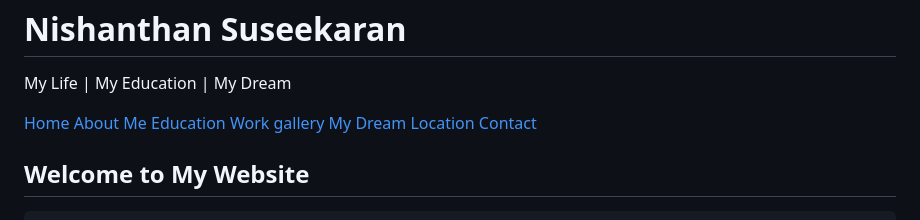
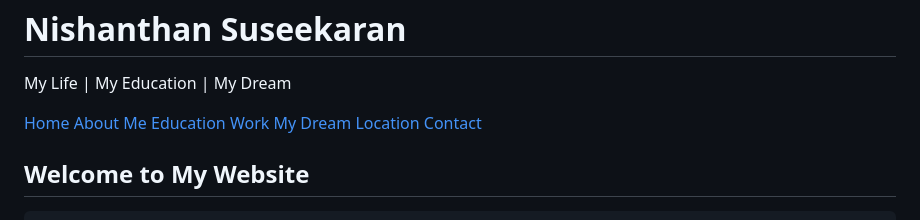
Before and after one commit to nishanthan-ur/my-personal-website-, a Markdown page: README.md, the part around the change. Drawn GitHub-style.

```diff
--- a/README.md
+++ b/README.md
@@ -179,7 +179,6 @@
     <a href="#about">About Me</a>
     <a href="#education">Education</a>
     <a href="#work">Work</a>
-    <a href="#gallery">gallery</a>
     <a href="#dream">My Dream</a>
     <a href="#location">Location</a>
     <a href="#contact">Contact</a>
```
